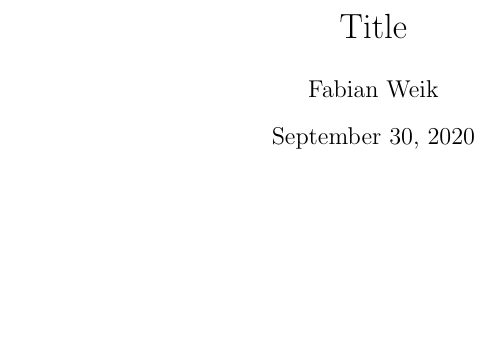
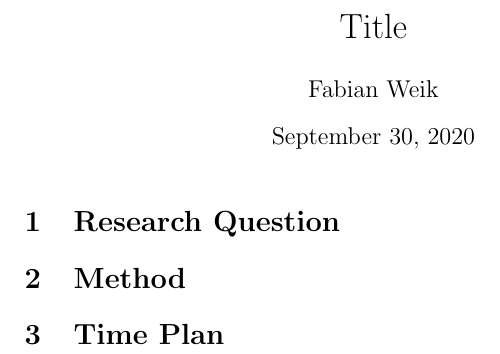
Before and after one commit to cloudsftp/BachelorThesis, a LaTeX document (Proposal/proposal.tex, which reads Proposal/Section/method.tex, Proposal/Section/research_questions.tex, Proposal/Section/time_plan.tex): part of the page, cut so that both start at the same text, the shorter picture padded with empty space. Compiled offline with pdfLaTeX.

Commit message:
proposal | closes #1 | add sections

```diff
--- /dev/null
+++ b/Proposal/Section/method.tex
@@ -0,0 +1 @@
+\section{Method}
--- /dev/null
+++ b/Proposal/Section/research_questions.tex
@@ -0,0 +1 @@
+\section{Research Question}
--- /dev/null
+++ b/Proposal/Section/time_plan.tex
@@ -0,0 +1 @@
+\section{Time Plan}
```
Also changed, not shown: Proposal/proposal.tex (+4 -0 lines).
